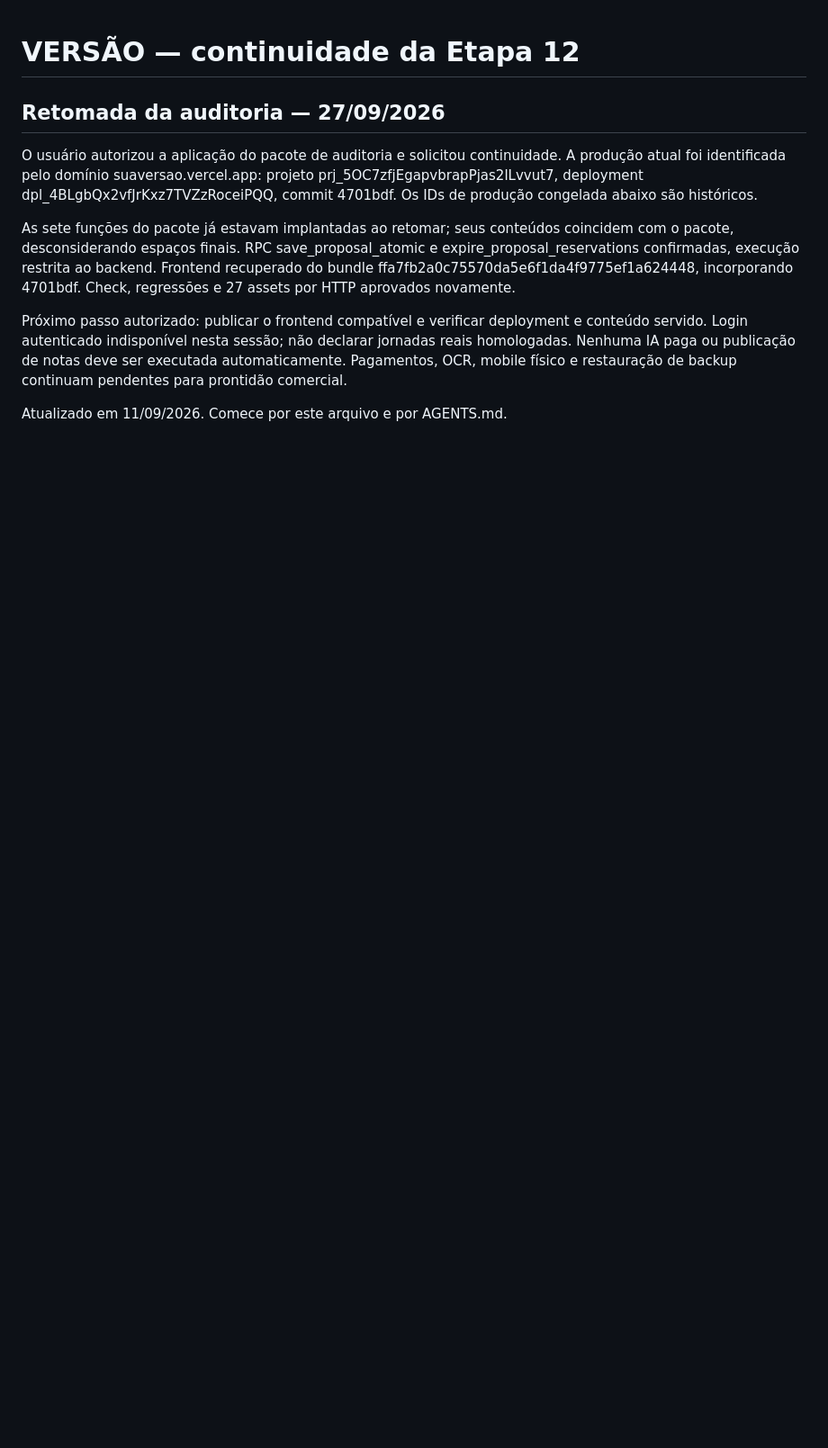
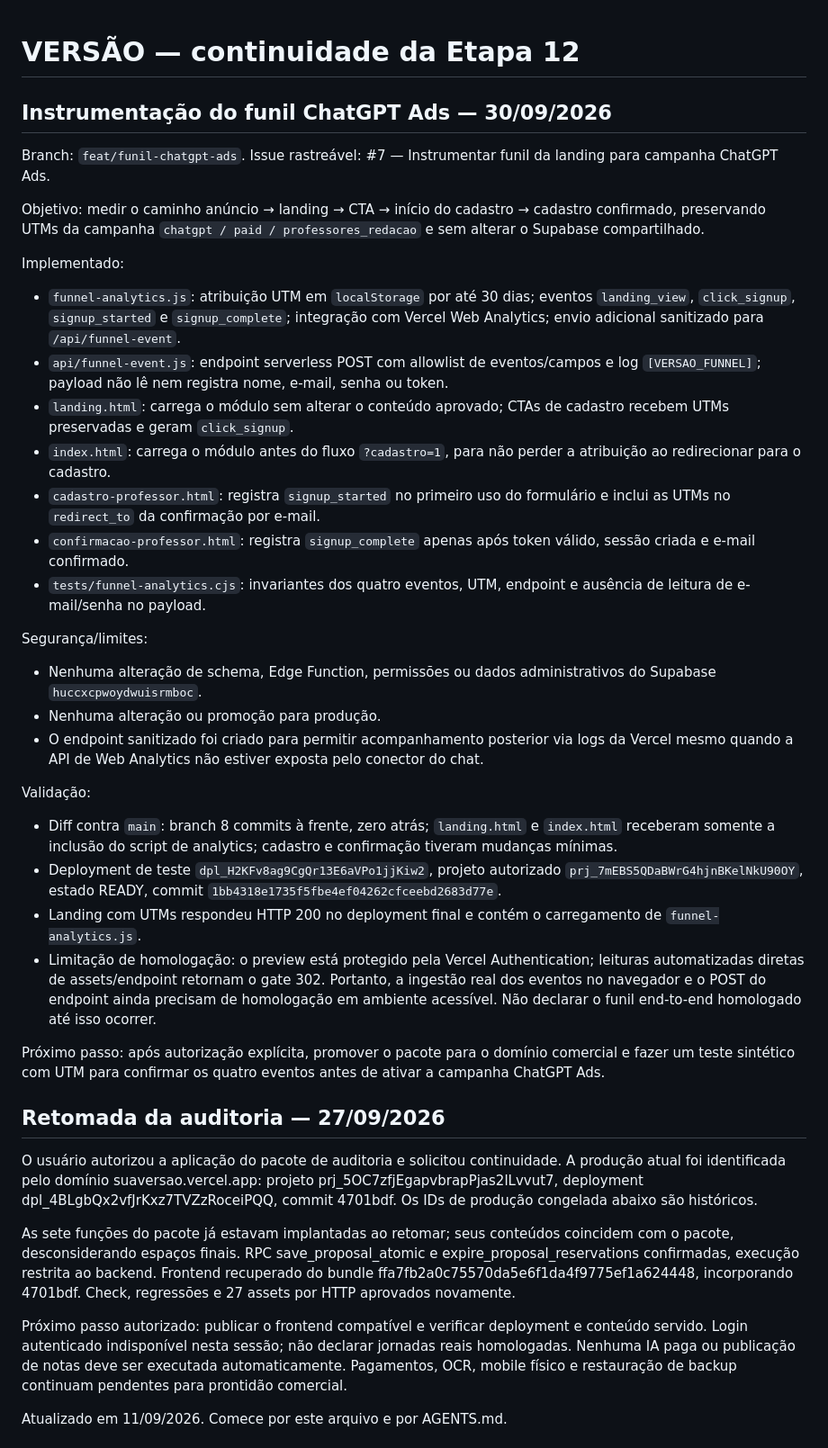
Before and after one commit to professormavi-boop/versao, a Markdown page: CONTINUIDADE.md, the part around the change. Shown at 90% size. Rendered like a GitHub page; blank space fills up the shorter version.

Commit message:
docs: registrar instrumentação do funil ChatGPT Ads

```diff
--- a/CONTINUIDADE.md
+++ b/CONTINUIDADE.md
@@ -1,4 +1,32 @@
 # VERSÃO — continuidade da Etapa 12
+
+## Instrumentação do funil ChatGPT Ads — 30/09/2026
+
+Branch: `feat/funil-chatgpt-ads`. Issue rastreável: #7 — Instrumentar funil da landing para campanha ChatGPT Ads.
+
+Objetivo: medir o caminho anúncio → landing → CTA → início do cadastro → cadastro confirmado, preservando UTMs da campanha `chatgpt / paid / professores_redacao` e sem alterar o Supabase compartilhado.
+
+Implementado:
+- `funnel-analytics.js`: atribuição UTM em `localStorage` por até 30 dias; eventos `landing_view`, `click_signup`, `signup_started` e `signup_complete`; integração com Vercel Web Analytics; envio adicional sanitizado para `/api/funnel-event`.
+- `api/funnel-event.js`: endpoint serverless POST com allowlist de eventos/campos e log `[VERSAO_FUNNEL]`; payload não lê nem registra nome, e-mail, senha ou token.
+- `landing.html`: carrega o módulo sem alterar o conteúdo aprovado; CTAs de cadastro recebem UTMs preservadas e geram `click_signup`.
+- `index.html`: carrega o módulo antes do fluxo `?cadastro=1`, para não perder a atribuição ao redirecionar para o cadastro.
+- `cadastro-professor.html`: registra `signup_started` no primeiro uso do formulário e inclui as UTMs no `redirect_to` da confirmação por e-mail.
+- `confirmacao-professor.html`: registra `signup_complete` apenas após token válido, sessão criada e e-mail confirmado.
+- `tests/funnel-analytics.cjs`: invariantes dos quatro eventos, UTM, endpoint e ausência de leitura de e-mail/senha no payload.
+
+Segurança/limites:
+- Nenhuma alteração de schema, Edge Function, permissões ou dados administrativos do Supabase `huccxcpwoydwuisrmboc`.
+- Nenhuma alteração ou promoção para produção.
+- O endpoint sanitizado foi criado para permitir acompanhamento posterior via logs da Vercel mesmo quando a API de Web Analytics não estiver exposta pelo conector do chat.
+
+Validação:
+- Diff contra `main`: branch 8 commits à frente, zero atrás; `landing.html` e `index.html` receberam somente a inclusão do script de analytics; cadastro e confirmação tiveram mudanças mínimas.
+- Deployment de teste `dpl_H2KFv8ag9CgQr13E6aVPo1jjKiw2`, projeto autorizado `prj_7mEBS5QDaBWrG4hjnBKelNkU90OY`, estado READY, commit `1bb4318e1735f5fbe4ef04262cfceebd2683d77e`.
+- Landing com UTMs respondeu HTTP 200 no deployment final e contém o carregamento de `funnel-analytics.js`.
+- Limitação de homologação: o preview está protegido pela Vercel Authentication; leituras automatizadas diretas de assets/endpoint retornam o gate 302. Portanto, a ingestão real dos eventos no navegador e o POST do endpoint ainda precisam de homologação em ambiente acessível. Não declarar o funil end-to-end homologado até isso ocorrer.
+
+Próximo passo: após autorização explícita, promover o pacote para o domínio comercial e fazer um teste sintético com UTM para confirmar os quatro eventos antes de ativar a campanha ChatGPT Ads.
 
 ## Retomada da auditoria — 27/09/2026
 
```
